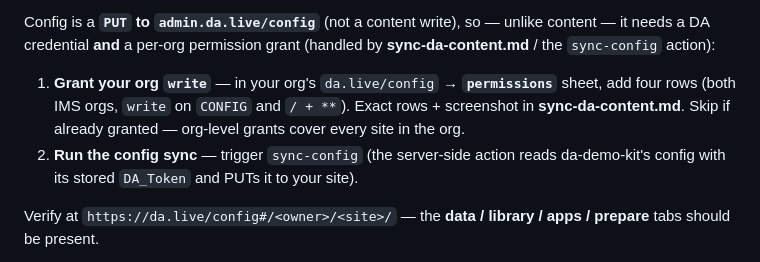
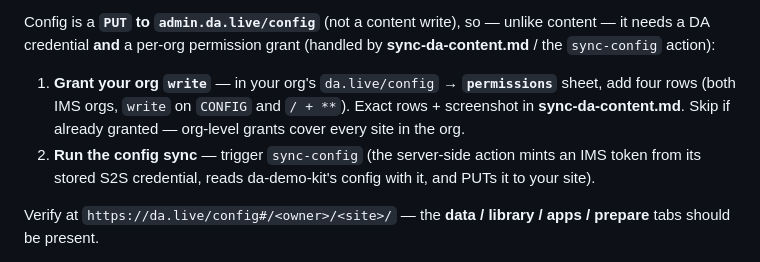
Before and after one commit to ynaka-adobe/xsc-ai-playbooks, a Markdown page: create-eds-repo/ONBOARDING.md, the part around the change. Drawn GitHub-style.

Commit message:
docs: sync-config auth is IMS S2S exchange, not stored DA_Token
Co-Authored-By: Claude Opus 4.8 <noreply@anthropic.com>

```diff
--- a/create-eds-repo/ONBOARDING.md
+++ b/create-eds-repo/ONBOARDING.md
@@ -158,8 +158,8 @@ credential **and** a per-org permission grant (handled by **sync-da-content.md**
 1. **Grant your org `write`** — in your org's `da.live/config` → **`permissions`** sheet, add four rows (both IMS
    orgs, `write` on `CONFIG` and `/ + **`). Exact rows + screenshot in **sync-da-content.md**. Skip if already
    granted — org-level grants cover every site in the org.
-2. **Run the config sync** — trigger `sync-config` (the server-side action reads da-demo-kit's config with its
-   stored `DA_Token` and PUTs it to your site).
+2. **Run the config sync** — trigger `sync-config` (the server-side action mints an IMS token from its stored S2S
+   credential, reads da-demo-kit's config with it, and PUTs it to your site).
 
 Verify at `https://da.live/config#/<owner>/<site>/` — the **data / library / apps / prepare** tabs should be present.
 
```
